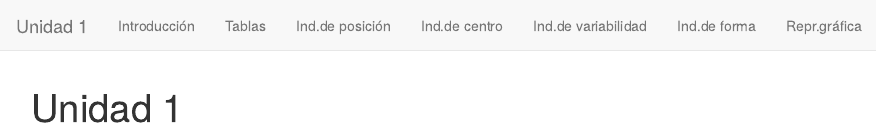
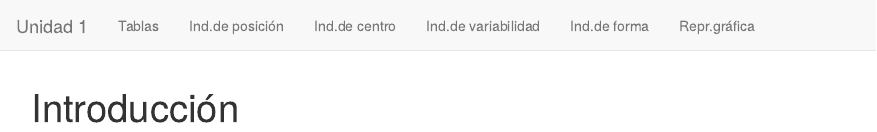
Before and after one commit to dgonxalex80/nivelatorioEST1, an R Markdown document (index.Rmd): the page in a window 1100 px wide, from its top. Rendered offline with R 4.5, knitr and Pandoc, with nearby package versions.

Commit message:
tercer commit unidad1

```diff
--- a/_site.yml
+++ b/_site.yml
@@ -3,8 +3,6 @@ output_dir: "docs"
 navbar:
   title: "Unidad 1"
   left:
-    - text: "Introducción"
-      href: recurso201.html
     - text: "Tablas"
       href: recurso207.html
     - text: "Ind.de posición"
--- a/index.Rmd
+++ b/index.Rmd
@@ -1,3 +1,3 @@
 ---
-title: "Unidad 1"
+title: "Introducción"
 ---
```
Also changed, not shown: 9 other files.
